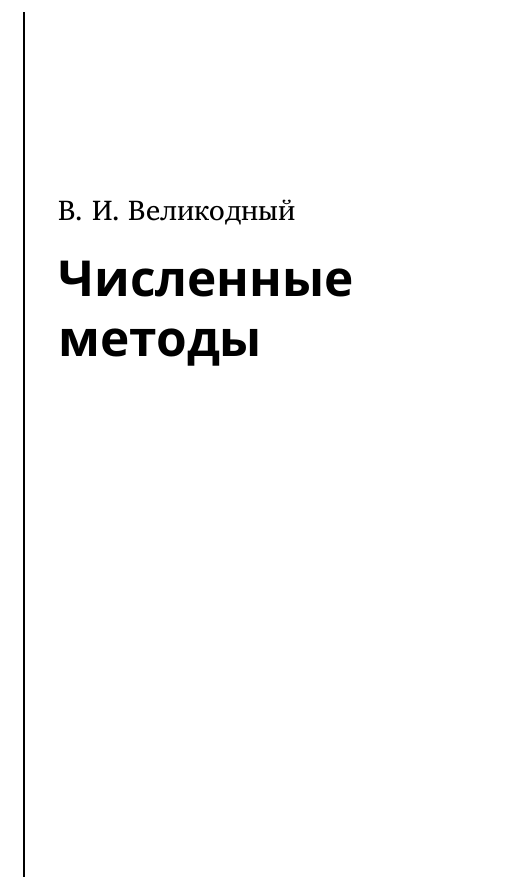
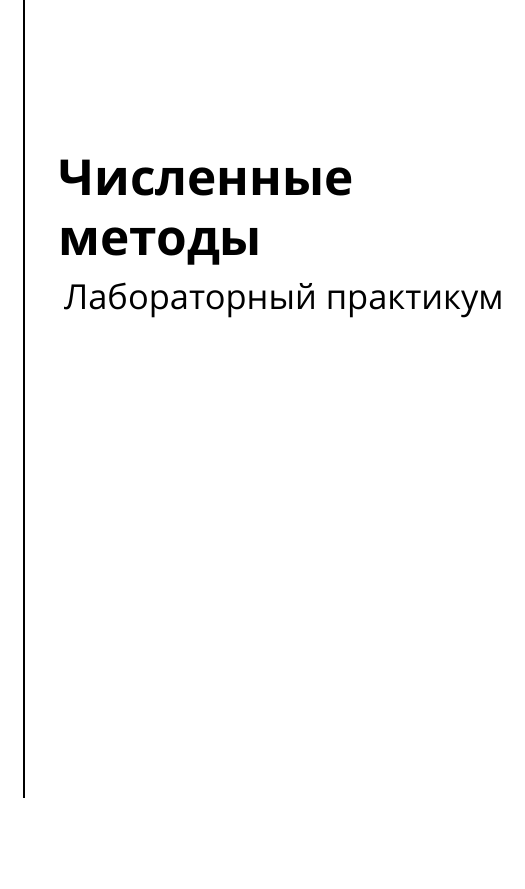
Before and after one commit to velikodniy/numerical-assignments, a LaTeX document (tex/book.tex, which reads tex/title.tex): part of page 1 of 48, cut at the place of the change. Compiled offline with XeLaTeX; a missing font is replaced by an installed copy or a similar font.

Commit message:
Изменения в обложке

```diff
--- a/tex/title.tex
+++ b/tex/title.tex
@@ -8,13 +8,14 @@
     \hspace*{0.05\textwidth}%
     \parbox[b]{0.75\textwidth}{
       \vbox{\vspace{0.1\textheight}
-	\noindent{\Large\Author}
+%	\noindent{\Large\Author}
         \noindent{\Huge
         \begin{flushleft}
 	  \textbf{\titlefont\Title}
         \end{flushleft}
         }
-	\noindent{\LARGE\titlefont \SubTitle}
+	\noindent{\LARGE\titlefont\SubTitle}
+	\noindent{\LARGE\titlefont\PubType}
 	\vspace{0.5\textheight}
       }
     }
```
